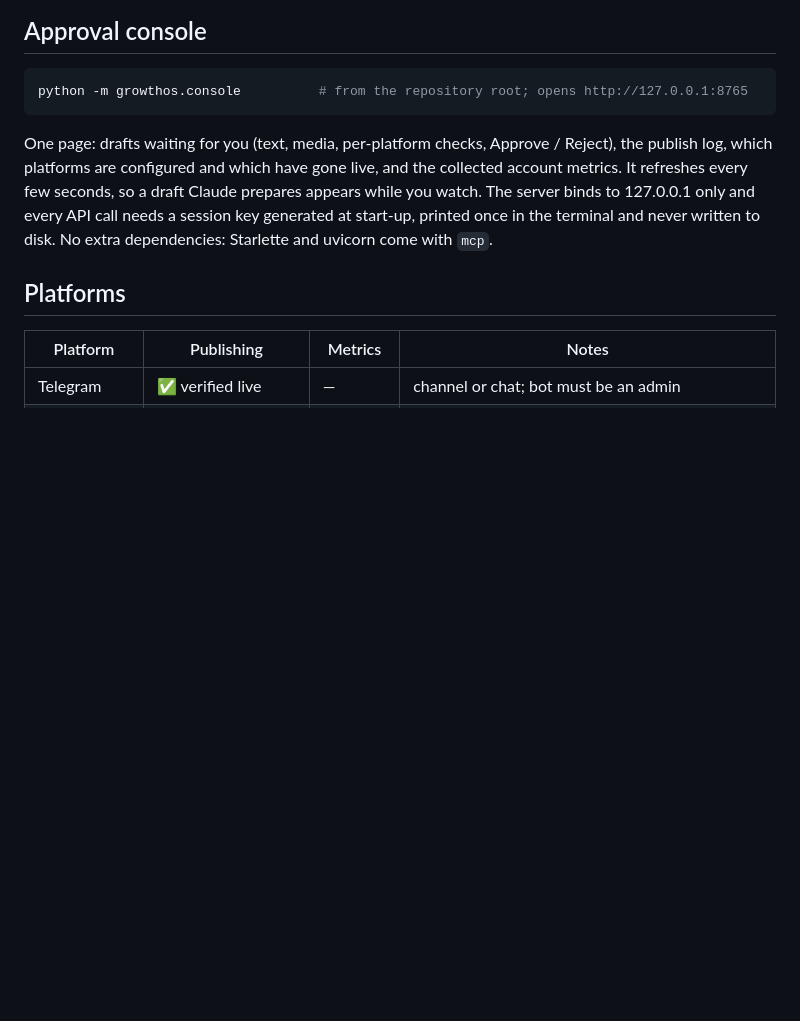
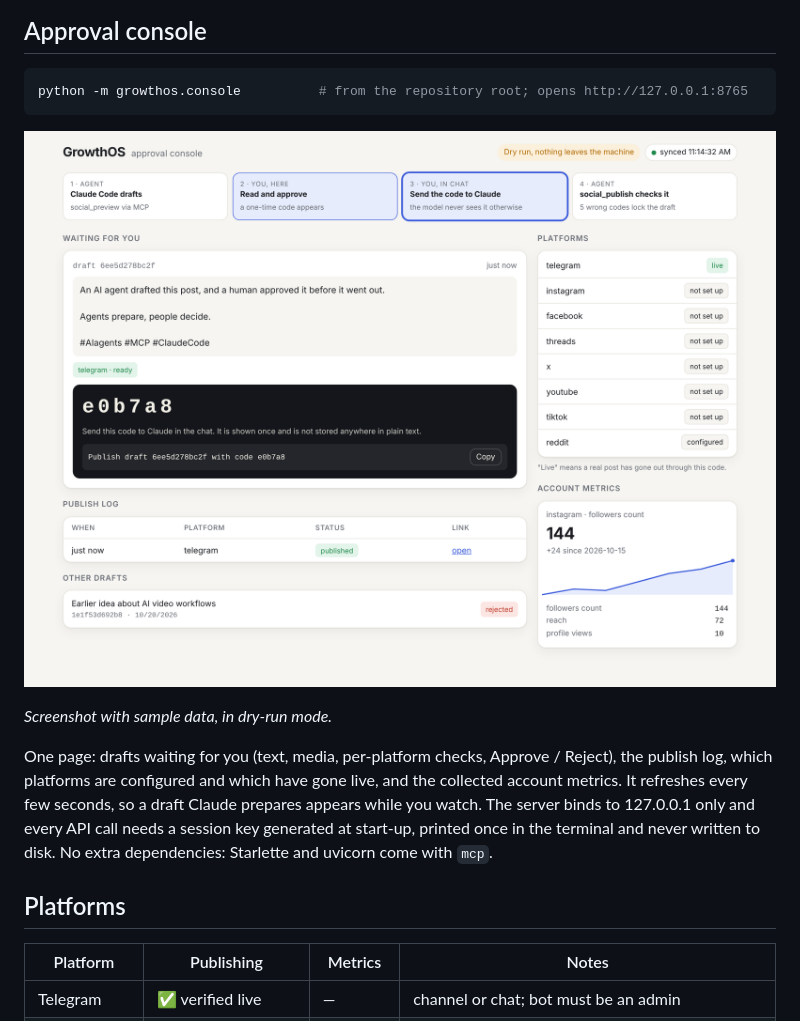
Before and after one commit to swd07/growthos, a Markdown page: README.md, the part around the change. Rendered like a GitHub page; pictures changed too: docs/images/approval-console.png (added); blank space fills up the shorter version.

Commit message:
docs: approval console screenshot in the README
Co-Authored-By: Claude Opus 5.5 <noreply@anthropic.com>
Claude-Session: https://claude.ai/code/session_01SH3ssfyMAu85xf5DT9kGrq

````diff
--- a/README.md
+++ b/README.md
@@ -47,6 +47,10 @@ Real separation needs a second device, for example approving on a phone, and tha
 ```bash
 python -m growthos.console          # from the repository root; opens http://127.0.0.1:8765
 ```
+
+![Approval console with a draft approved and its one-time code shown](docs/images/approval-console.png)
+
+*Screenshot with sample data, in dry-run mode.*
 
 One page: drafts waiting for you (text, media, per-platform checks, Approve / Reject), the publish
 log, which platforms are configured and which have gone live, and the collected account metrics.
````
